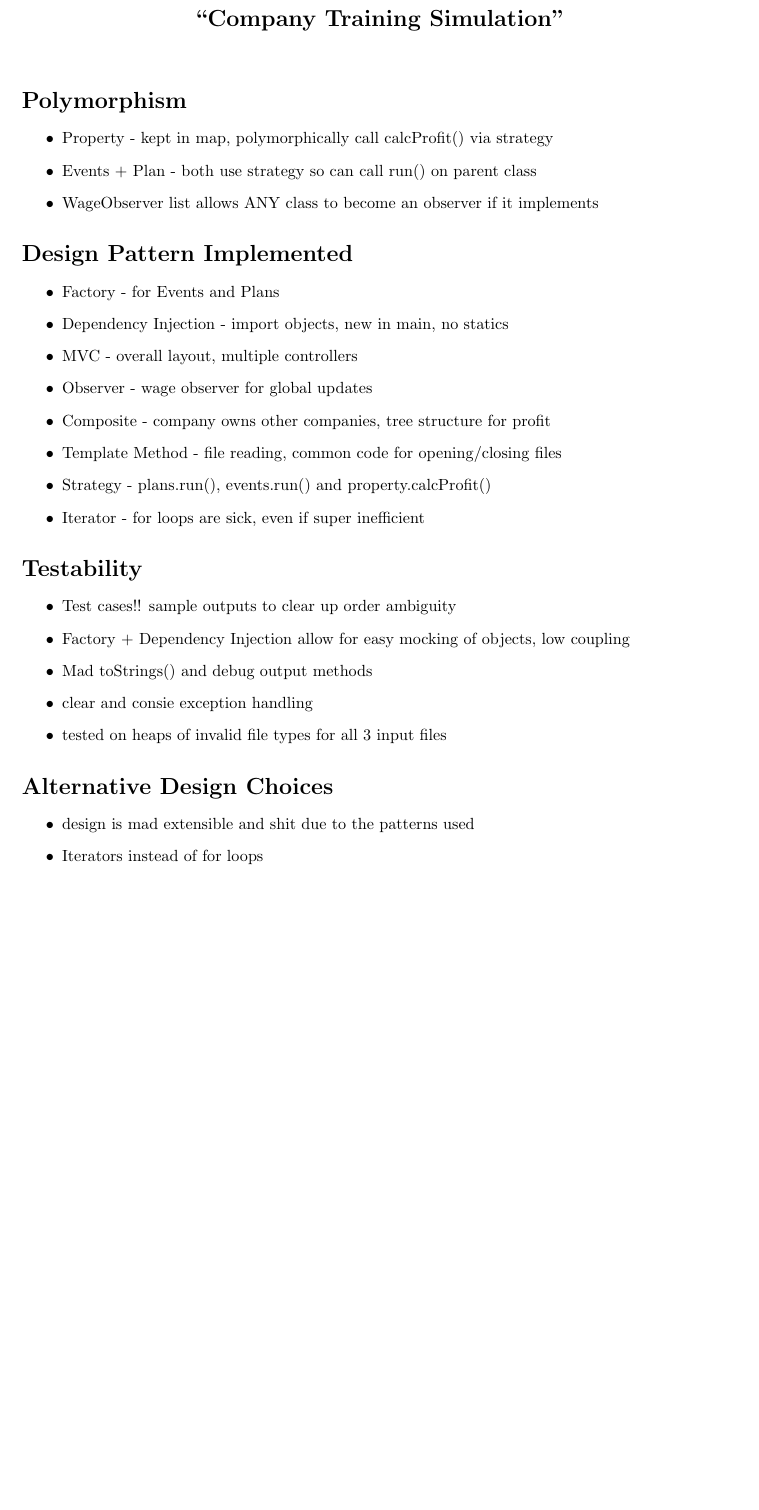
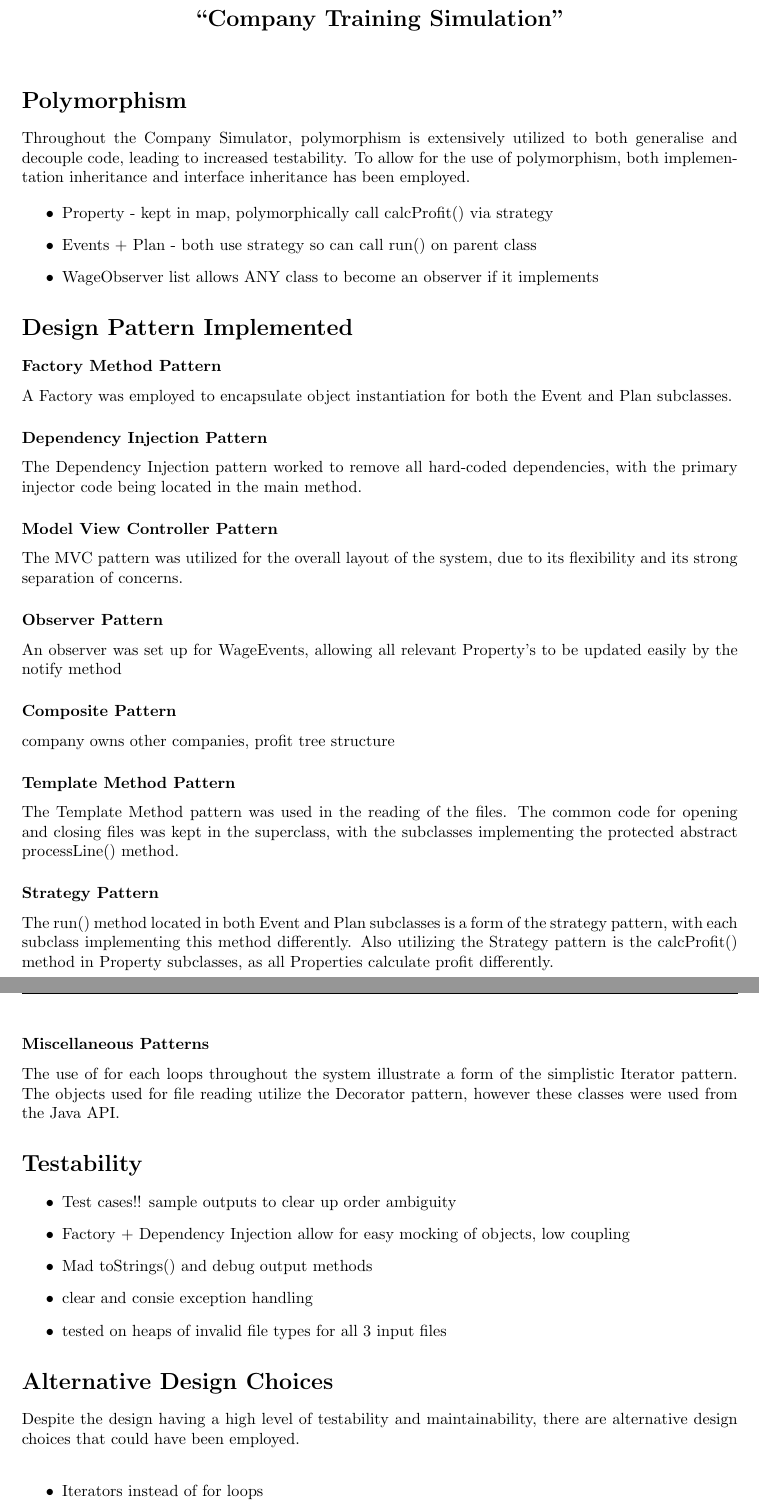
Before and after one commit to cbeardsmore/oosey, a LaTeX document (documentation/report.tex): part of page 2 of 2 before the commit and two parts of pages 2 and 3 of 3 after it, the two joined at a grey line, cut so that both start at the same text, the shorter picture padded with empty space. Compiled offline with pdfLaTeX.

Commit message:
report pattern listing

```diff
--- a/documentation/report.tex
+++ b/documentation/report.tex
@@ -67,6 +67,8 @@
 \vspace*{0.8cm}
 \section*{Polymorphism}
 
+Throughout the Company Simulator, polymorphism is extensively utilized to both generalise and decouple code, leading to increased testability. To allow for the use of polymorphism, both implementation inheritance and interface inheritance has been employed.
+
 \begin{itemize}
 	\item Property - kept in map, polymorphically call calcProfit() via strategy
 	\item Events + Plan - both use strategy so can call run() on parent class
@@ -77,16 +79,37 @@
 
 \section*{Design Pattern Implemented}
 
-\begin{itemize}
-	\item Factory - for Events and Plans
-	\item Dependency Injection - import objects, new in main, no statics
-	\item MVC - overall layout, multiple controllers
-	\item Observer - wage observer for global updates
-	\item Composite - company owns other companies, tree structure for profit
-	\item Template Method - file reading, common code for opening/closing files
-	\item Strategy - plans.run(), events.run() and property.calcProfit()
-	\item Iterator - for loops are sick, even if super inefficient
-\end{itemize}
+\subsubsection*{Factory Method Pattern}
+
+A Factory was employed to encapsulate object instantiation for both the Event and Plan subclasses.
+
+\subsubsection*{Dependency Injection Pattern}
+
+The Dependency Injection pattern worked to remove all hard-coded dependencies, with the primary injector code being located in the main method.
+
+\subsubsection*{Model View Controller Pattern}
+
+The MVC pattern was utilized for the overall layout of the system, due to its flexibility and its strong separation of concerns.
+
+\subsubsection*{Observer Pattern}
+
+An observer was set up for WageEvents, allowing all relevant Property's to be updated easily by the notify method
+
+\subsubsection*{Composite Pattern}
+
+company owns other companies, profit tree structure
+
+\subsubsection*{Template Method Pattern}
+
+The Template Method pattern was used in the reading of the files. The common code for opening and closing files was kept in the superclass, with the subclasses implementing the protected abstract processLine() method.
+
+\subsubsection*{Strategy Pattern}
+
+The run() method located in both Event and Plan subclasses is a form of the strategy pattern, with each subclass implementing this method differently. Also utilizing the Strategy pattern is the calcProfit() method in Property subclasses, as all Properties calculate profit differently.
+
+\subsubsection*{Miscellaneous Patterns}
+
+The use of for each loops throughout the system illustrate a form of the simplistic Iterator pattern. The objects used for file reading utilize the Decorator pattern, however these classes were used from the Java API.
 
 %-------------------------------------------------------------------------------
 
@@ -104,8 +127,10 @@
 
 \section*{Alternative Design Choices}
 
+Despite the design having a high level of testability and maintainability, there are alternative design choices that could have been employed.
+
+\
 \begin{itemize}
-	\item design is mad extensible and shit due to the patterns used
 	\item Iterators instead of for loops
 	\item Controllers are easy to switch in and out, could have used one bunta controller
 	\item could have used scanner instead of BufferedReader
```
Also changed, not shown: README.md, documentation/report.pdf, images/placeholder.jpg (deleted), 3 other files.
